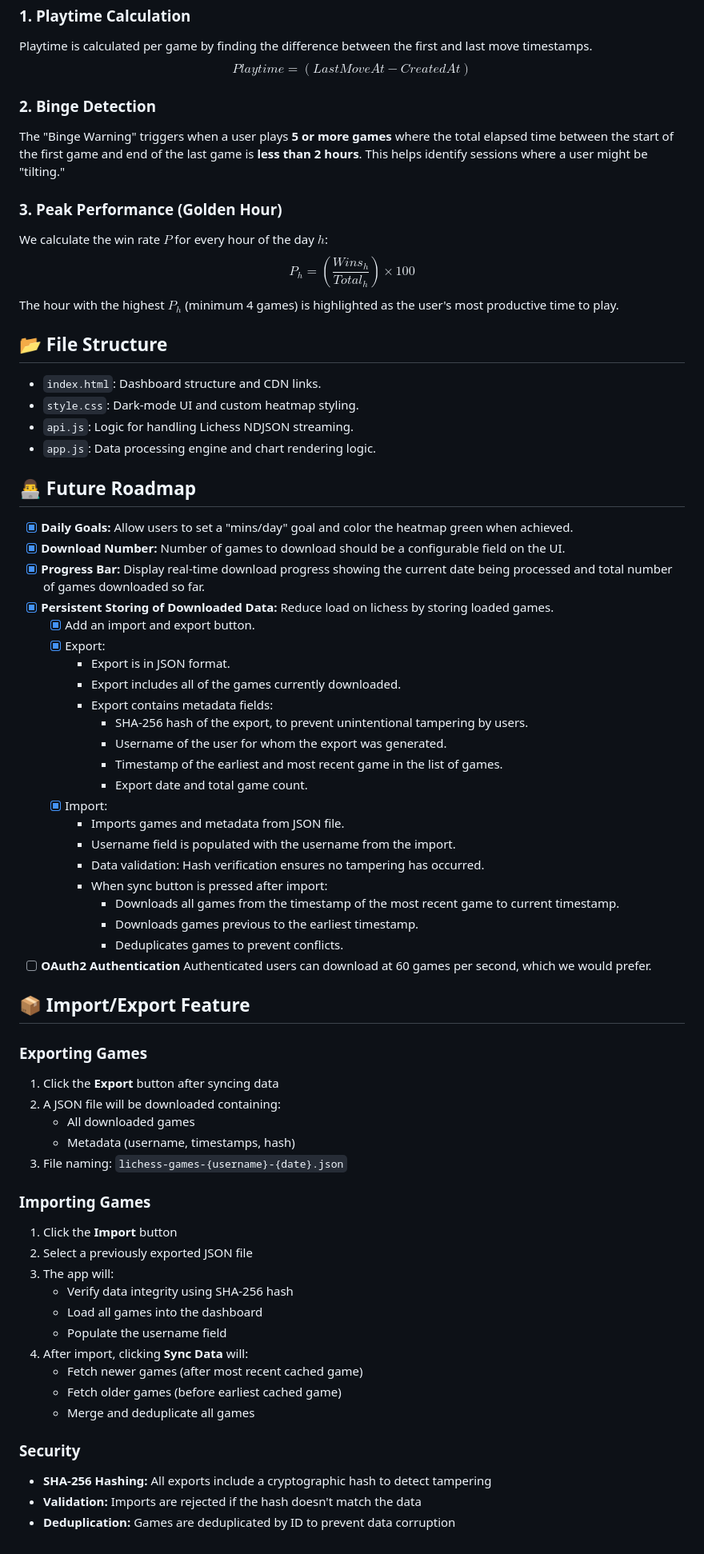
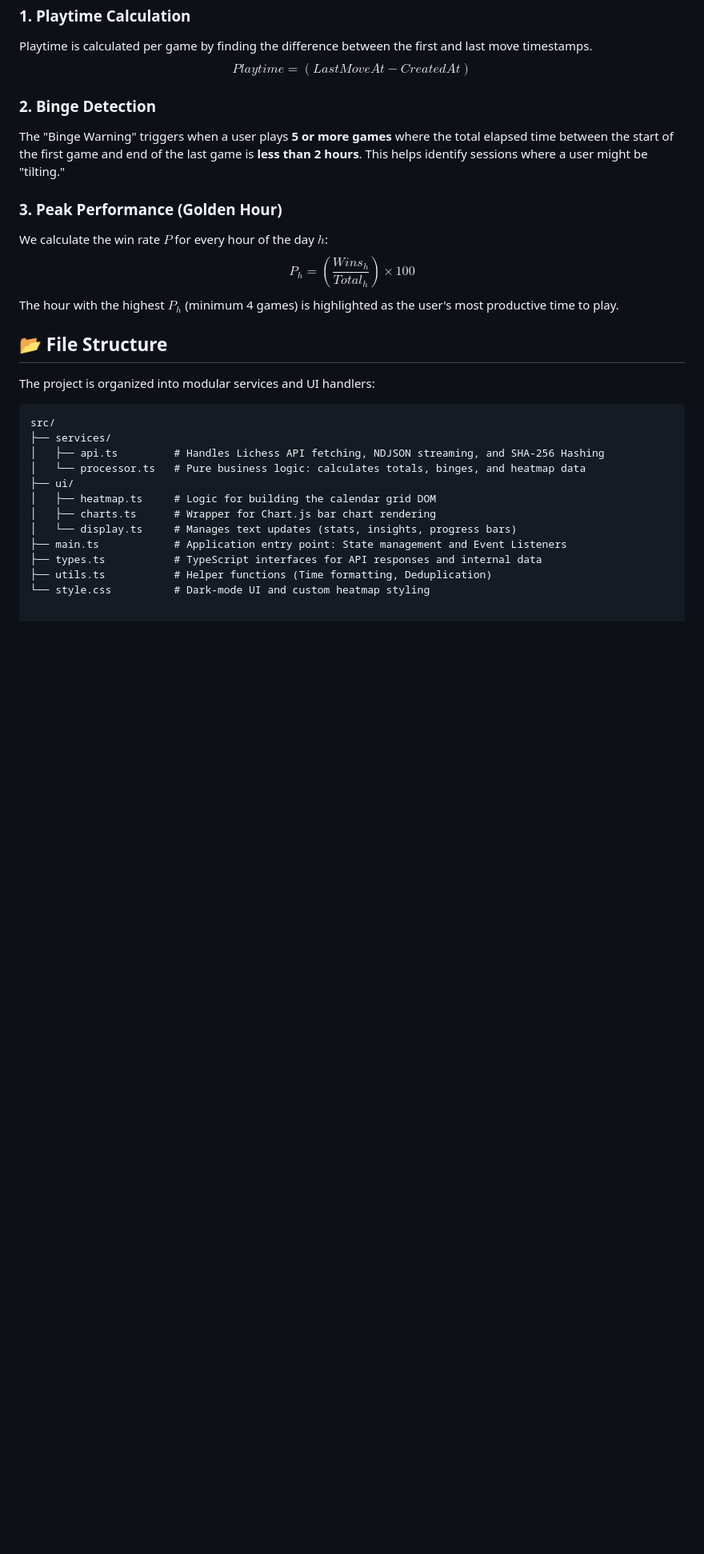
Before and after one commit to ra314/lichess-time-tracker, a Markdown page: README.md, the part around one of its changes. Shown at 80% size. Rendered like a GitHub page; blank space fills up the shorter version.

````diff
--- a/README.md
+++ b/README.md
@@ -37,57 +39,18 @@ $$P_h = (\frac{Wins_h}{Total_h}) \times 100$$
 The hour with the highest $P_h$ (minimum 4 games) is highlighted as the user's most productive time to play.
 
 ## 📂 File Structure
-- `index.html`: Dashboard structure and CDN links.
-- `style.css`: Dark-mode UI and custom heatmap styling.
-- `api.js`: Logic for handling Lichess NDJSON streaming.
-- `app.js`: Data processing engine and chart rendering logic.
+The project is organized into modular services and UI handlers:
 
-## 👨‍💻 Future Roadmap
-- [x] **Daily Goals:** Allow users to set a "mins/day" goal and color the heatmap green when achieved.
-- [x] **Download Number:** Number of games to download should be a configurable field on the UI.
-- [x] **Progress Bar:** Display real-time download progress showing the current date being processed and total number of games downloaded so far.
-- [x] **Persistent Storing of Downloaded Data:** Reduce load on lichess by storing loaded games.
-  - [x] Add an import and export button.
-  - [x] Export:
-    - Export is in JSON format.
-    - Export includes all of the games currently downloaded.
-    - Export contains metadata fields:
-      - SHA-256 hash of the export, to prevent unintentional tampering by users.
-      - Username of the user for whom the export was generated.
-      - Timestamp of the earliest and most recent game in the list of games.
-      - Export date and total game count.
-  - [x] Import:
-    - Imports games and metadata from JSON file.
-    - Username field is populated with the username from the import.
-    - Data validation: Hash verification ensures no tampering has occurred.
-    - When sync button is pressed after import:
-      - Downloads all games from the timestamp of the most recent game to current timestamp.
-      - Downloads games previous to the earliest timestamp.
-      - Deduplicates games to prevent conflicts.
-- [ ] **OAuth2 Authentication** Authenticated users can download at 60 games per second, which we would prefer.
-
-## 📦 Import/Export Feature
-
-### Exporting Games
-1. Click the **Export** button after syncing data
-2. A JSON file will be downloaded containing:
-   - All downloaded games
-   - Metadata (username, timestamps, hash)
-3. File naming: `lichess-games-{username}-{date}.json`
-
-### Importing Games
-1. Click the **Import** button
-2. Select a previously exported JSON file
-3. The app will:
-   - Verify data integrity using SHA-256 hash
-   - Load all games into the dashboard
-   - Populate the username field
-4. After import, clicking **Sync Data** will:
-   - Fetch newer games (after most recent cached game)
-   - Fetch older games (before earliest cached game)
-   - Merge and deduplicate all games
-
-### Security
-- **SHA-256 Hashing:** All exports include a cryptographic hash to detect tampering
-- **Validation:** Imports are rejected if the hash doesn't match the data
-- **Deduplication:** Games are deduplicated by ID to prevent data corruption
+```text
+src/
+├── services/
+│   ├── api.ts         # Handles Lichess API fetching, NDJSON streaming, and SHA-256 Hashing
+│   └── processor.ts   # Pure business logic: calculates totals, binges, and heatmap data
+├── ui/
+│   ├── heatmap.ts     # Logic for building the calendar grid DOM
+│   ├── charts.ts      # Wrapper for Chart.js bar chart rendering
+│   └── display.ts     # Manages text updates (stats, insights, progress bars)
+├── main.ts            # Application entry point: State management and Event Listeners
+├── types.ts           # TypeScript interfaces for API responses and internal data
+├── utils.ts           # Helper functions (Time formatting, Deduplication)
+└── style.css          # Dark-mode UI and custom heatmap styling
````
Also changed, not shown: other parts of README.md (+6 -4 lines).
